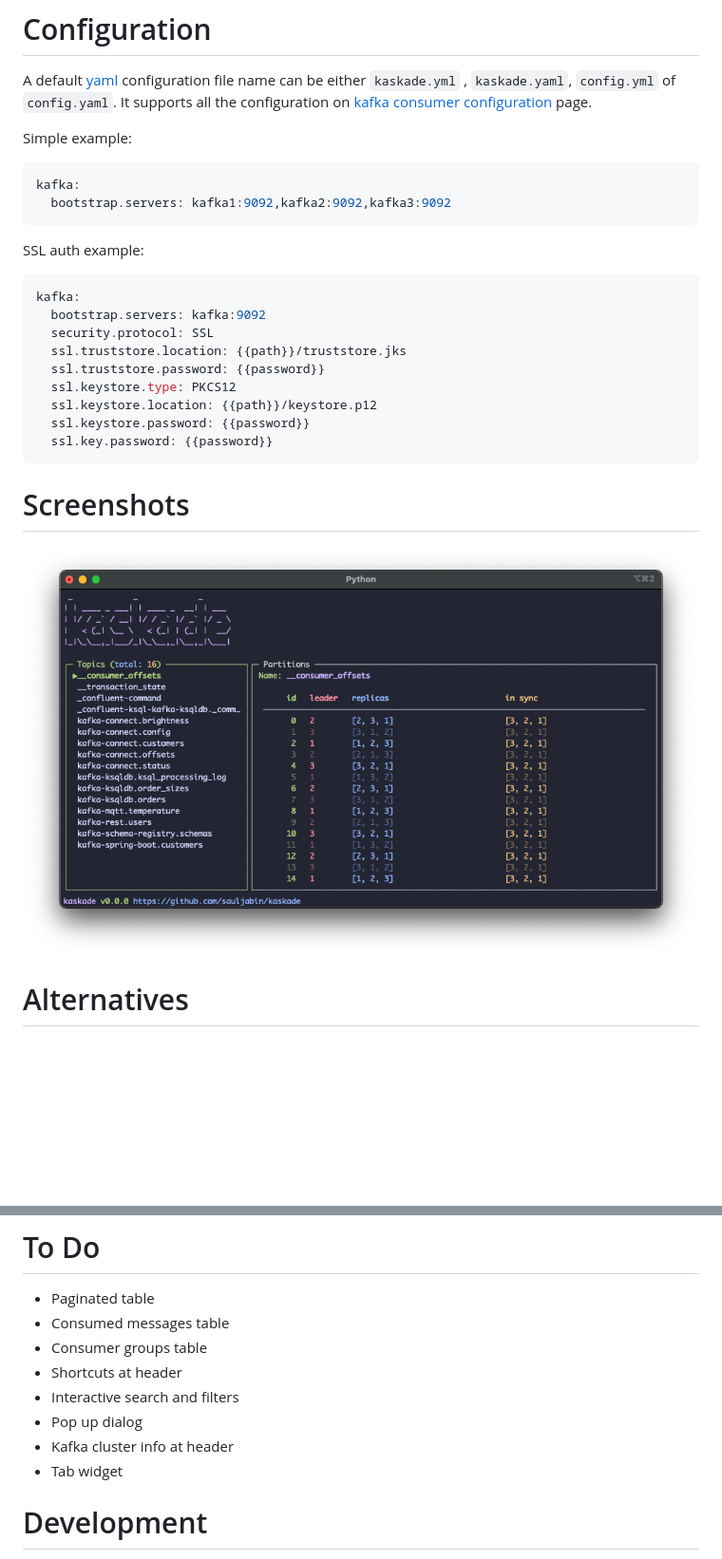
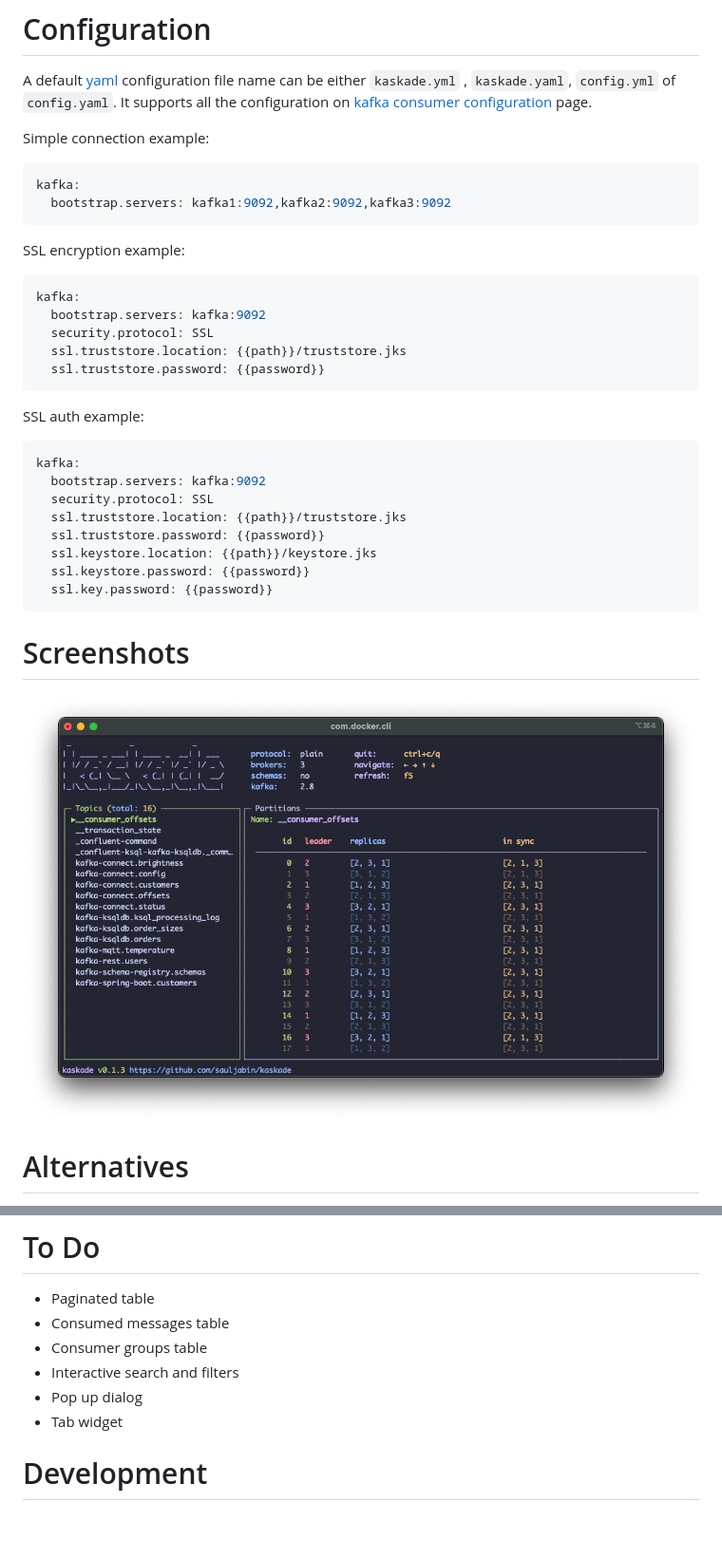
Before and after one commit to sauljabin/kaskade, a Markdown page: README.md, 2 parts joined by grey strips. Shown at 95% size. Drawn GitHub-style; pictures changed too: screenshots/dashboard.png; blank space fills up the shorter version.

Commit message:
add kafka information at header

````diff
--- a/README.md
+++ b/README.md
@@ -98,11 +98,21 @@ A default [yaml](https://yaml.org/spec/1.2/spec.html) configuration file name ca
 , `kaskade.yaml`, `config.yml` of `config.yaml`. It supports all the configuration
 on [kafka consumer configuration](https://kafka.apache.org/documentation/#consumerconfigs) page.
 
-Simple example:
+Simple connection example:
 
 ```yml
 kafka:
   bootstrap.servers: kafka1:9092,kafka2:9092,kafka3:9092
+```
+
+SSL encryption example:
+
+```yml
+kafka:
+  bootstrap.servers: kafka:9092
+  security.protocol: SSL
+  ssl.truststore.location: {{path}}/truststore.jks
+  ssl.truststore.password: {{password}}
 ```
 
 SSL auth example:
@@ -113,8 +123,7 @@ kafka:
   security.protocol: SSL
   ssl.truststore.location: {{path}}/truststore.jks
   ssl.truststore.password: {{password}}
-  ssl.keystore.type: PKCS12
-  ssl.keystore.location: {{path}}/keystore.p12
+  ssl.keystore.location: {{path}}/keystore.jks
   ssl.keystore.password: {{password}}
   ssl.key.password: {{password}}
 ```
@@ -138,10 +147,8 @@ kafka:
 - Paginated table
 - Consumed messages table
 - Consumer groups table
-- Shortcuts at header
 - Interactive search and filters
 - Pop up dialog
-- Kafka cluster info at header
 - Tab widget
 
 # Development
````
Also changed, not shown: 6 other files.
